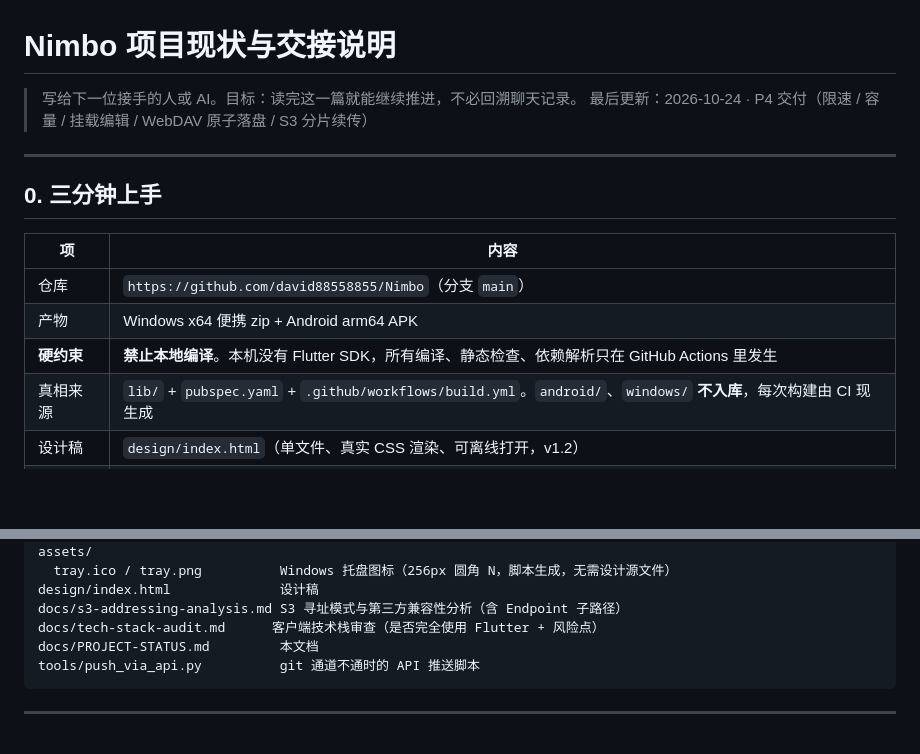
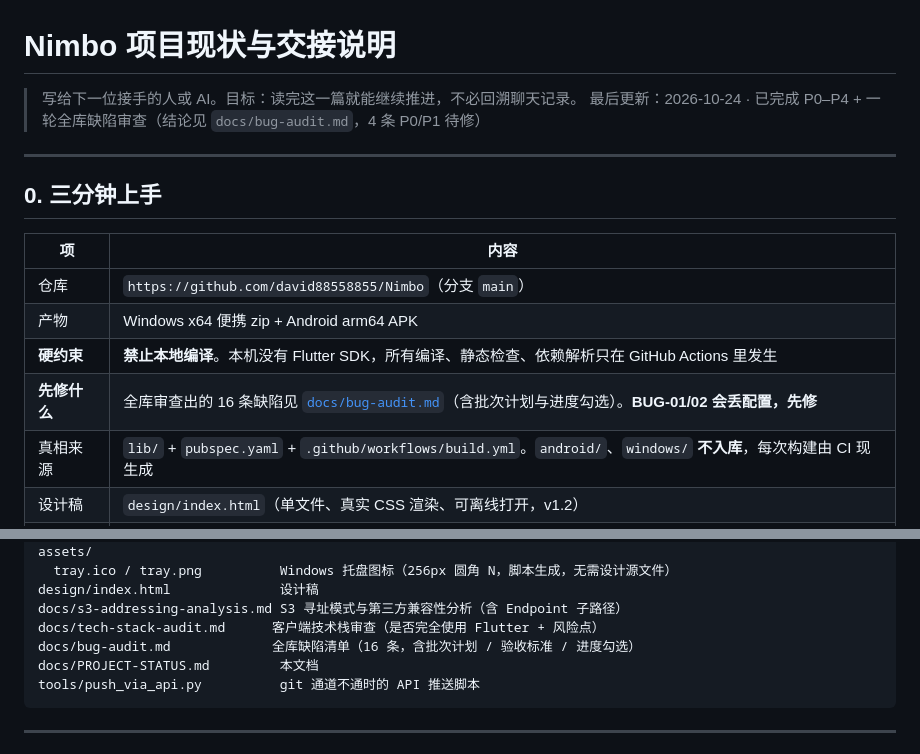
Before and after one commit to david88558855/Nimbo, a Markdown page: docs/PROJECT-STATUS.md, 2 parts joined by grey strips. GitHub-like rendering; blank space fills up the shorter version.

````diff
--- a/docs/PROJECT-STATUS.md
+++ b/docs/PROJECT-STATUS.md
@@ -1,7 +1,7 @@
 # Nimbo 项目现状与交接说明
 
 > 写给下一位接手的人或 AI。目标：读完这一篇就能继续推进，不必回溯聊天记录。
-> 最后更新：2026-10-24 · P4 交付（限速 / 容量 / 挂载编辑 / WebDAV 原子落盘 / S3 分片续传）
+> 最后更新：2026-10-24 · 已完成 P0–P4 + 一轮全库缺陷审查（结论见 `docs/bug-audit.md`，4 条 P0/P1 待修）
 
 ---
 
@@ -12,6 +12,7 @@
 | 仓库 | `https://github.com/david88558855/Nimbo`（分支 `main`） |
 | 产物 | Windows x64 便携 zip + Android arm64 APK |
 | **硬约束** | **禁止本地编译**。本机没有 Flutter SDK，所有编译、静态检查、依赖解析只在 GitHub Actions 里发生 |
+| **先修什么** | 全库审查出的 16 条缺陷见 [`docs/bug-audit.md`](bug-audit.md)（含批次计划与进度勾选）。**BUG-01/02 会丢配置，先修** |
 | 真相来源 | `lib/` + `pubspec.yaml` + `.github/workflows/build.yml`。`android/`、`windows/` **不入库**，每次构建由 CI 现生成 |
 | 设计稿 | `design/index.html`（单文件、真实 CSS 渲染、可离线打开，v1.2） |
 | 当前版本 | `pubspec.yaml` → `0.4.0+4`；界面上的版本号统一取 `lib/core/version.dart` 的 `kAppVersion` |
@@ -607,6 +613,7 @@ assets/
 design/index.html              设计稿
 docs/s3-addressing-analysis.md S3 寻址模式与第三方兼容性分析（含 Endpoint 子路径）
 docs/tech-stack-audit.md      客户端技术栈审查（是否完全使用 Flutter + 风险点）
+docs/bug-audit.md             全库缺陷清单（16 条，含批次计划 / 验收标准 / 进度勾选）
 docs/PROJECT-STATUS.md         本文档
 tools/push_via_api.py          git 通道不通时的 API 推送脚本
 ```
````
Also changed, not shown: other parts of docs/PROJECT-STATUS.md (+20 -1 lines), AGENTS.md (+5 -0 lines), docs/bug-audit.md (added, +146 -0 lines).
